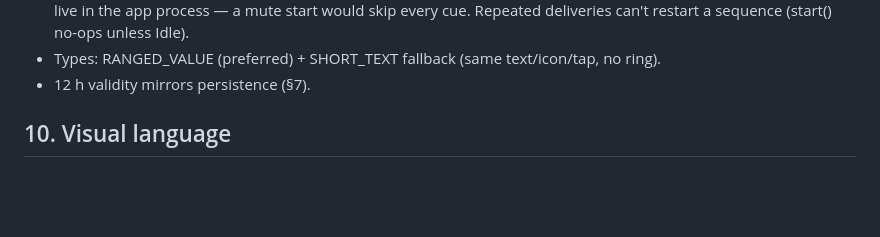
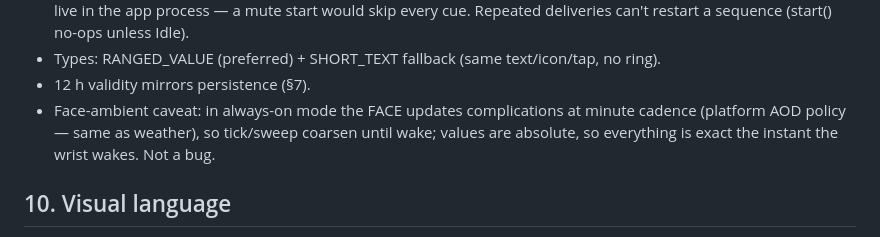
Before and after one commit to johnhringiv/regatta-timer, a Markdown page: PRD.md, the part around the change. Rendered like a GitHub page; blank space fills up the shorter version.

Commit message:
PRD: face-ambient cadence note for the complication
Co-Authored-By: Claude Fable 5 <noreply@anthropic.com>

```diff
--- a/PRD.md
+++ b/PRD.md
@@ -136,6 +136,9 @@ per-instance configuration; the armed label shows which sequence a tap starts.
   Repeated deliveries can't restart a sequence (start() no-ops unless Idle).
 - Types: RANGED_VALUE (preferred) + SHORT_TEXT fallback (same text/icon/tap, no ring).
 - 12 h validity mirrors persistence (§7).
+- Face-ambient caveat: in always-on mode the FACE updates complications at minute cadence
+  (platform AOD policy — same as weather), so tick/sweep coarsen until wake; values are
+  absolute, so everything is exact the instant the wrist wakes. Not a bug.
 
 ## 10. Visual language
 
```
